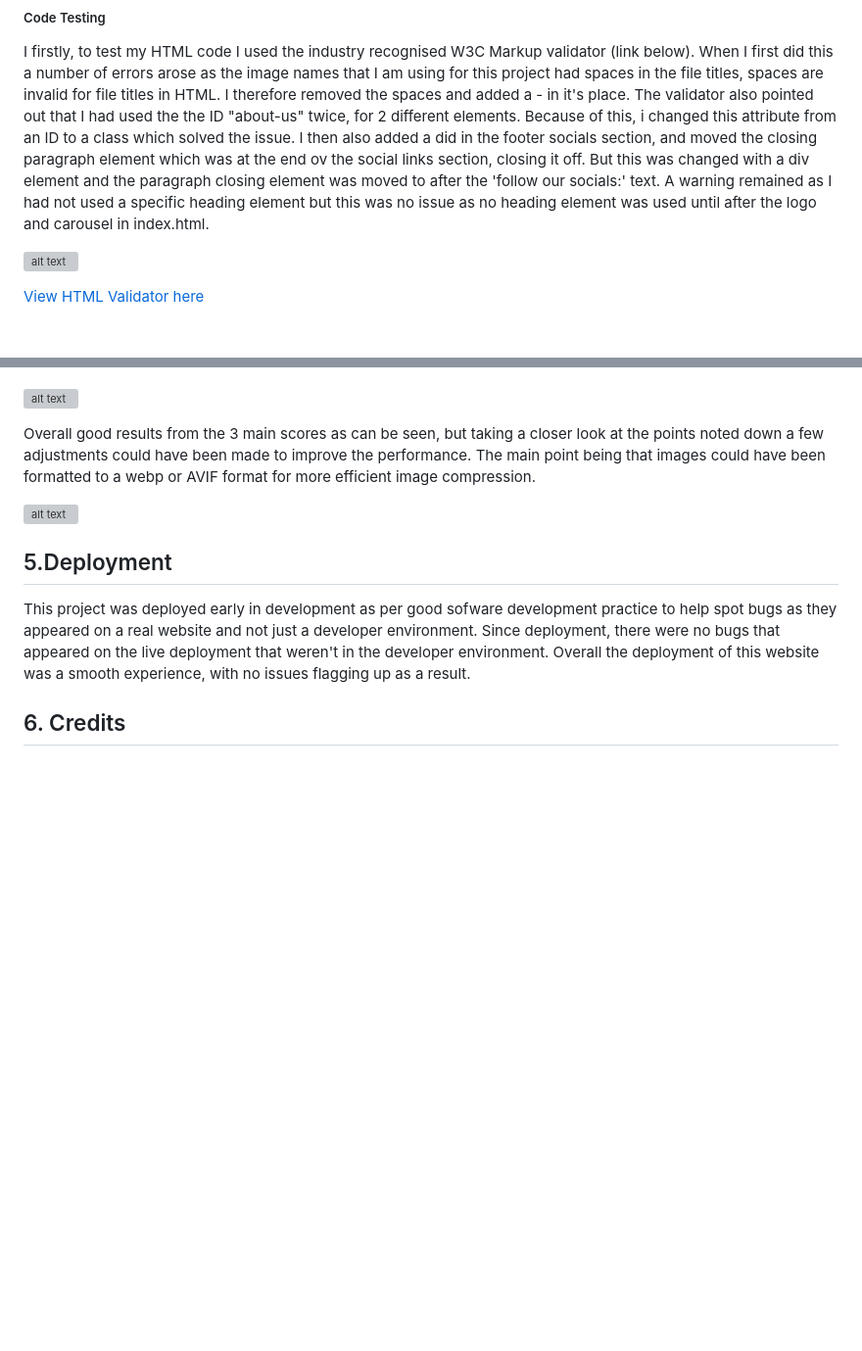
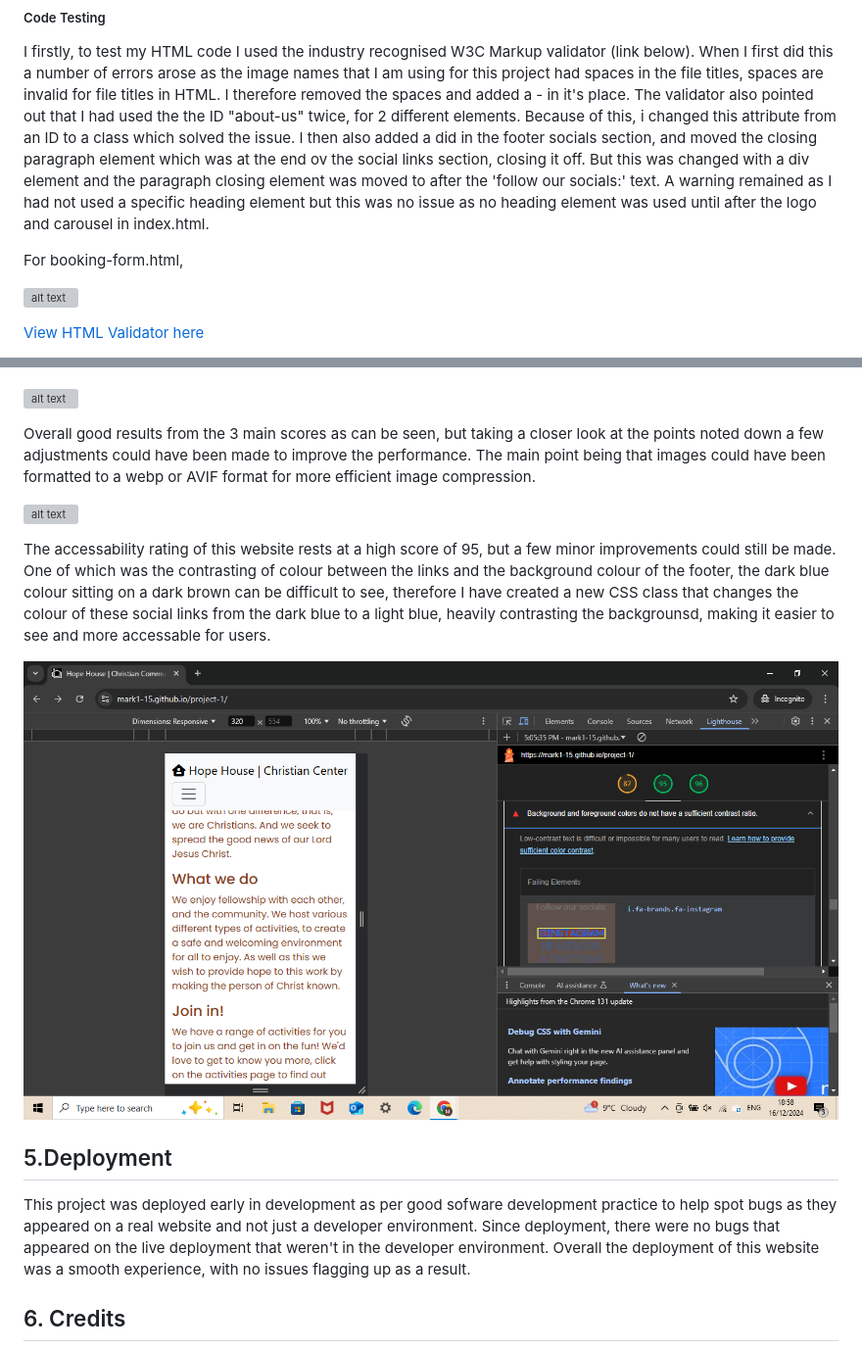
Before and after one commit to Mark1-15/project-1, a Markdown page: README.md, 2 parts joined by grey strips. Shown: that part at 98% size. Rendered like a GitHub page; pictures changed too: readme-documents/image-17.png (added); blank space fills up the shorter version; grey boxes are pictures that could not be loaded.

```diff
--- a/README.md
+++ b/README.md
@@ -173,6 +173,8 @@ I also used previous examples of adding a media query into the css file of the p
 
 I firstly, to test my HTML code I used the industry recognised W3C Markup validator (link below). When I first did this a number of errors arose as the image names that I am using for this project had spaces in the file titles, spaces are invalid for file titles in HTML. I therefore removed the spaces and added a - in it's place. The validator also pointed out that I had used the the ID "about-us" twice, for 2 different elements. Because of this, i changed this attribute from an ID to a class which solved the issue. I then also added a did in the footer socials section, and moved the closing paragraph element which was at the end ov the social links section, closing it off. But this was changed with a div element and the paragraph closing element was moved to after the 'follow our socials:' text. A warning remained as I had not used a specific heading element but this was no issue as no heading element was used until after the logo and carousel in index.html.
 
+For booking-form.html,
+
 ![alt text](readme-documents/image-13.png)
 
 [View HTML Validator here](https://validator.w3.org/)
@@ -193,7 +195,9 @@ Overall good results from the 3 main scores as can be seen, but taking a closer
 
 ![alt text](readme-documents/image-16.png)
 
+The accessability rating of this website rests at a high score of 95, but a few minor improvements could still be made. One of which was the contrasting of colour between the links and the background colour of the footer, the dark blue colour sitting on a dark brown can be difficult to see, therefore I have created a new CSS class that changes the colour of these social links from the dark blue to a light blue, heavily contrasting the backgrounsd, making it easier to see and more accessable for users.
 
+![alt text](readme-documents/image-17.png)
 
 ## 5.Deployment
 
```
Also changed, not shown: 1 other file.
